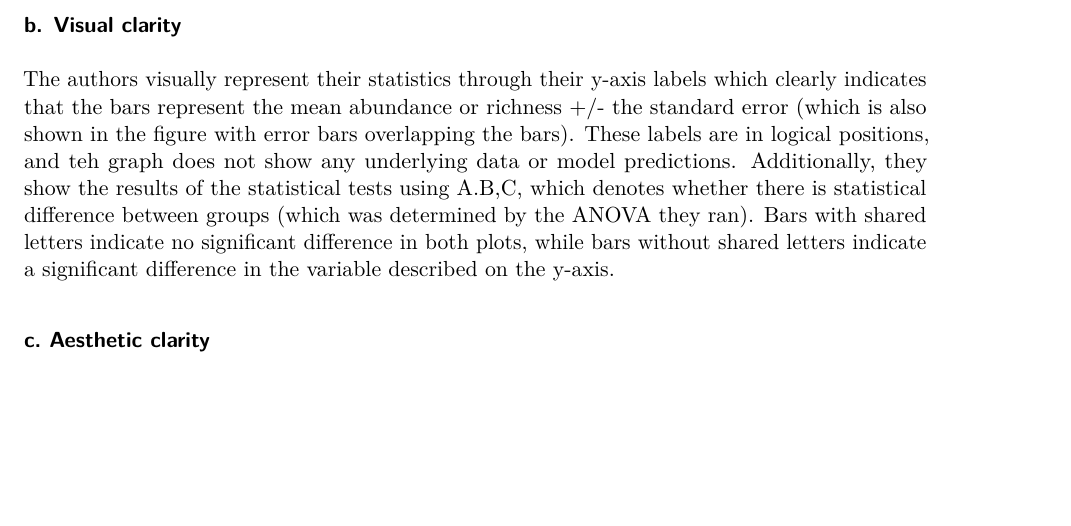
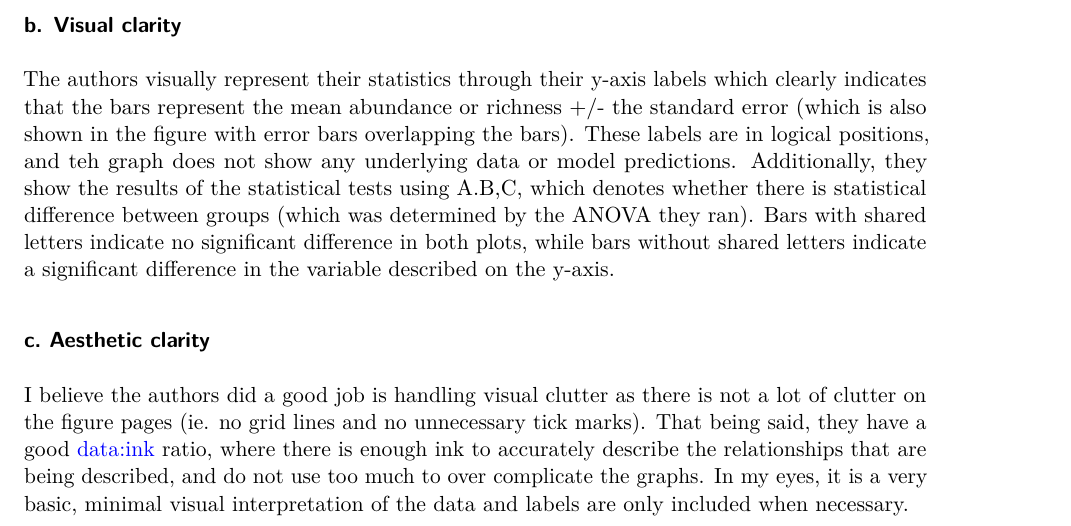
Before and after one commit to themilamatich/ENVS-193DS_homework-03, a Quarto document (homework-03.qmd): part of page 9 of 9 before the commit and part of page 9 of 10 after it, cut so that both start at the same text, the shorter picture padded with empty space. Rendered offline with R 4.5, knitr and Pandoc in place of Quarto, then LaTeX, with nearby package versions; code that draws random numbers runs with fixed seeds of ours; column names are cleaned by a stand-in for the janitor package.

Commit message:
problem 4c. assessing aesthetic clarity of my figures I chose

```diff
--- a/homework-03.qmd
+++ b/homework-03.qmd
@@ -231,4 +231,6 @@ The authors visually represent their statistics through their y-axis labels whic
 
 ### c. Aesthetic clarity
 
+I believe the authors did a good job is handling visual clutter as there is not a lot of clutter on the figure pages (ie. no grid lines and no unnecessary tick marks). That being said, they have a good data:ink ratio, where there is enough ink to accurately describe the relationships that are being described, and do not use too much to over complicate the graphs. In my eyes, it is a very basic, minimal visual interpretation of the data and labels are only included when necessary.
+
 ### d. Recommendations
```
